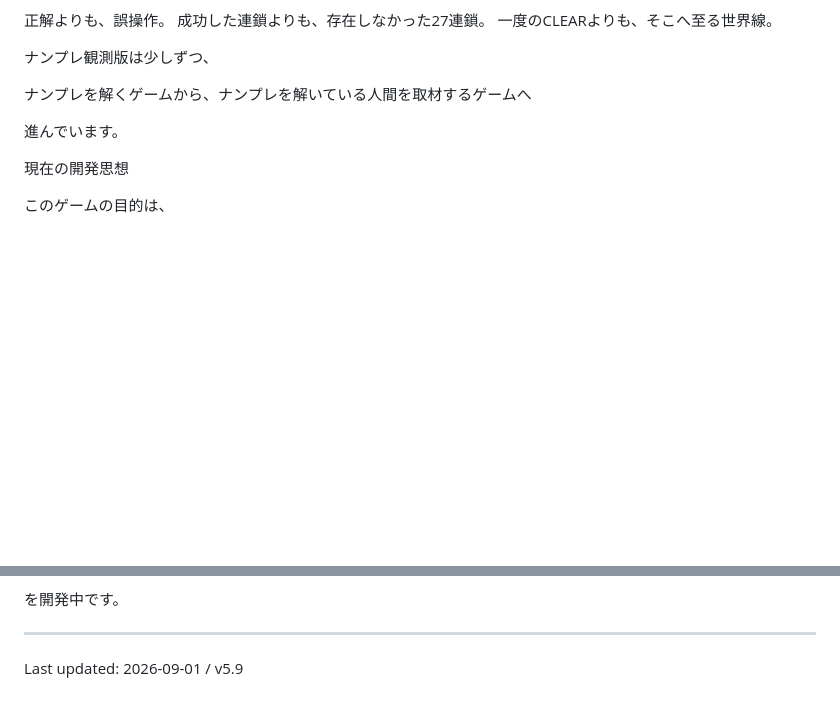
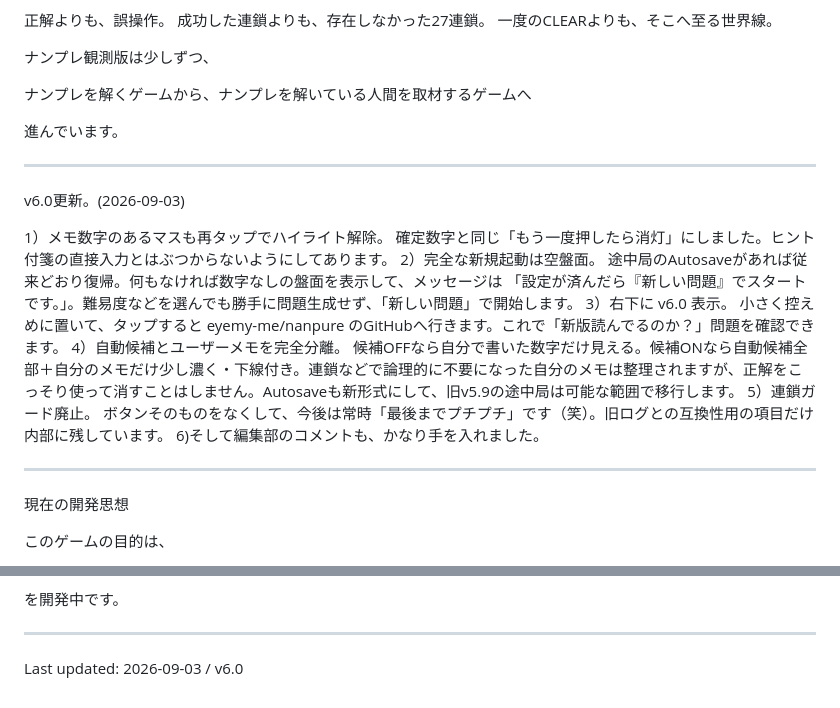
Before and after one commit to eyemy-me/nanpure, a Markdown page: HISTORY.md, 2 parts joined by grey strips. Rendered like a GitHub page; blank space fills up the shorter version.

Commit message:
Update HISTORY.md (v6.0)

```diff
--- a/HISTORY.md
+++ b/HISTORY.md
@@ -605,6 +605,21 @@ v5.9では、盤面を解く機能そのもの以上に、
 
 進んでいます。
 
+-----
+
+v6.0更新。(2026-09-03)
+
+1）メモ数字のあるマスも再タップでハイライト解除。 確定数字と同じ「もう一度押したら消灯」にしました。ヒント付箋の直接入力とはぶつからないようにしてあります。
+2）完全な新規起動は空盤面。 途中局のAutosaveがあれば従来どおり復帰。何もなければ数字なしの盤面を表示して、メッセージは 「設定が済んだら『新しい問題』でスタートです。」。難易度などを選んでも勝手に問題生成せず、「新しい問題」で開始します。
+3）右下に v6.0 表示。 小さく控えめに置いて、タップすると eyemy-me/nanpure のGitHubへ行きます。これで「新版読んでるのか？」問題を確認できます。
+4）自動候補とユーザーメモを完全分離。 候補OFFなら自分で書いた数字だけ見える。候補ONなら自動候補全部＋自分のメモだけ少し濃く・下線付き。連鎖などで論理的に不要になった自分のメモは整理されますが、正解をこっそり使って消すことはしません。Autosaveも新形式にして、旧v5.9の途中局は可能な範囲で移行します。
+5）連鎖ガード廃止。 ボタンそのものをなくして、今後は常時「最後までプチプチ」です（笑）。旧ログとの互換性用の項目だけ内部に残しています。
+6)そして編集部のコメントも、かなり手を入れました。
+
+-----
+
+
+
 現在の開発思想
 
 このゲームの目的は、
@@ -635,4 +650,4 @@ CLEARした瞬間だけ、
 
 ---
 
-Last updated: 2026-09-01 / v5.9
+Last updated: 2026-09-03 / v6.0
```
Also changed, not shown: other parts of HISTORY.md (+1 -1 lines).
